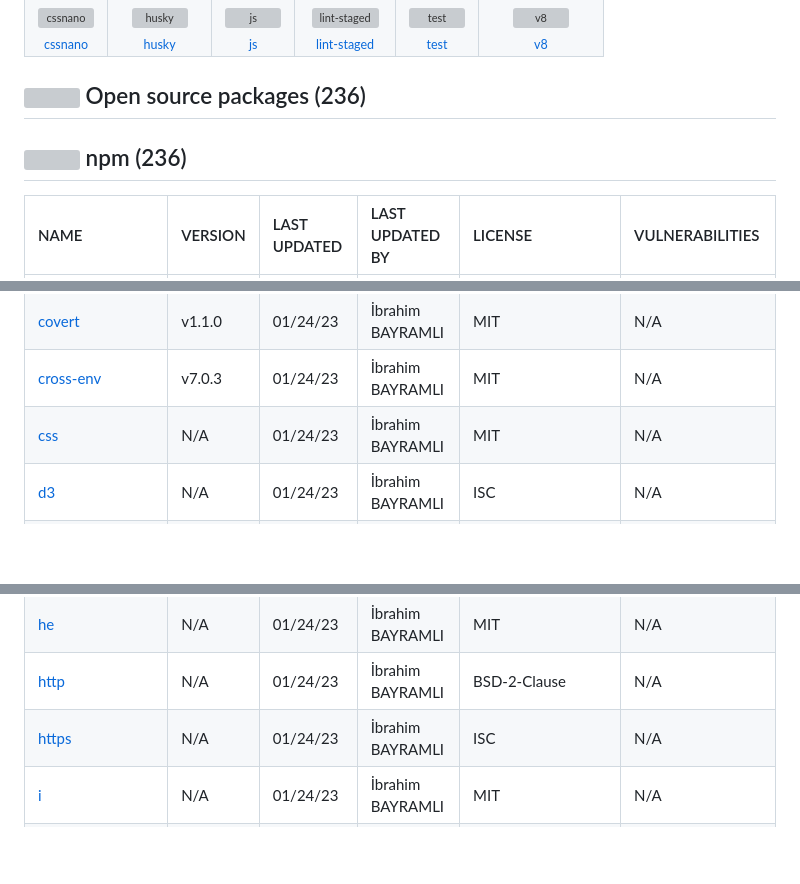
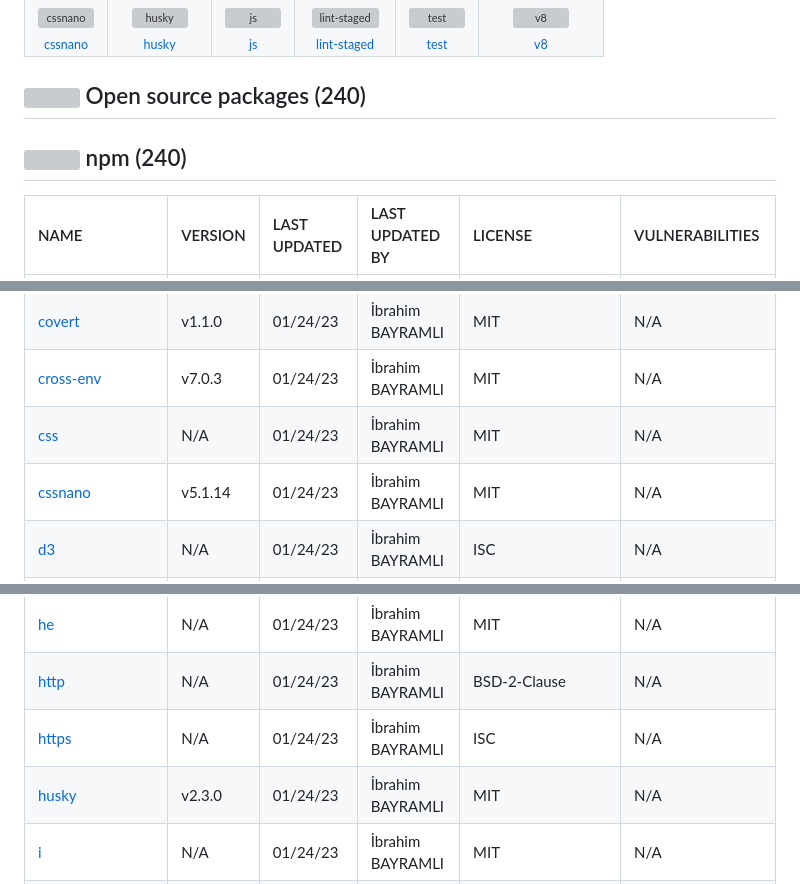
Before and after one commit to ibrahimbayramli/tailwind-demo, a Markdown page: techstack.md, 3 parts joined by grey strips. Rendered like a GitHub page; blank space fills up the shorter version; grey boxes are pictures that could not be loaded.

```diff
--- a/techstack.md
+++ b/techstack.md
@@ -710,9 +714,9 @@ Full tech stack [here](/techstack.md)
 </table>
 
 
-## <img src='https://img.stackshare.io/group.svg' /> Open source packages (236)</h2>
+## <img src='https://img.stackshare.io/group.svg' /> Open source packages (240)</h2>
 
-## <img width='24' height='24' src='https://img.stackshare.io/service/1120/lejvzrnlpb308aftn31u.png'/> npm (236)
+## <img width='24' height='24' src='https://img.stackshare.io/service/1120/lejvzrnlpb308aftn31u.png'/> npm (240)
 
 |NAME|VERSION|LAST UPDATED|LAST UPDATED BY|LICENSE|VULNERABILITIES|
 |:------|:------|:------|:------|:------|:------|
@@ -774,6 +778,7 @@ Full tech stack [here](/techstack.md)
 |[covert](https://www.npmjs.com/covert)|v1.1.0|01/24/23|İbrahim BAYRAMLI |MIT|N/A|
 |[cross-env](https://www.npmjs.com/cross-env)|v7.0.3|01/24/23|İbrahim BAYRAMLI |MIT|N/A|
 |[css](https://www.npmjs.com/css)|N/A|01/24/23|İbrahim BAYRAMLI |MIT|N/A|
+|[cssnano](https://www.npmjs.com/cssnano)|v5.1.14|01/24/23|İbrahim BAYRAMLI |MIT|N/A|
 |[d3](https://www.npmjs.com/d3)|N/A|01/24/23|İbrahim BAYRAMLI |ISC|N/A|
 |[defined](https://www.npmjs.com/defined)|v1.0.1|01/24/23|İbrahim BAYRAMLI |MIT|N/A|
 |[del](https://www.npmjs.com/del)|v2.2.0|01/24/23|İbrahim BAYRAMLI |MIT|N/A|
@@ -822,6 +827,7 @@ Full tech stack [here](/techstack.md)
 |[he](https://www.npmjs.com/he)|N/A|01/24/23|İbrahim BAYRAMLI |MIT|N/A|
 |[http](https://www.npmjs.com/http)|N/A|01/24/23|İbrahim BAYRAMLI |BSD-2-Clause|N/A|
 |[https](https://www.npmjs.com/https)|N/A|01/24/23|İbrahim BAYRAMLI |ISC|N/A|
+|[husky](https://www.npmjs.com/husky)|v2.3.0|01/24/23|İbrahim BAYRAMLI |MIT|N/A|
 |[i](https://www.npmjs.com/i)|N/A|01/24/23|İbrahim BAYRAMLI |MIT|N/A|
 |[ignore](https://www.npmjs.com/ignore)|N/A|01/24/23|İbrahim BAYRAMLI |MIT|N/A|
 |[immutable](https://www.npmjs.com/immutable)|N/A|01/24/23|İbrahim BAYRAMLI |MIT|N/A|
```
Also changed, not shown: other parts of techstack.md (+12 -6 lines).
